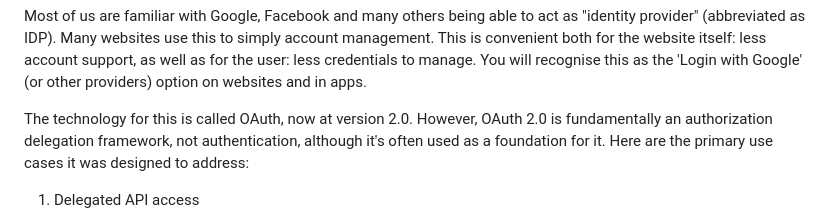
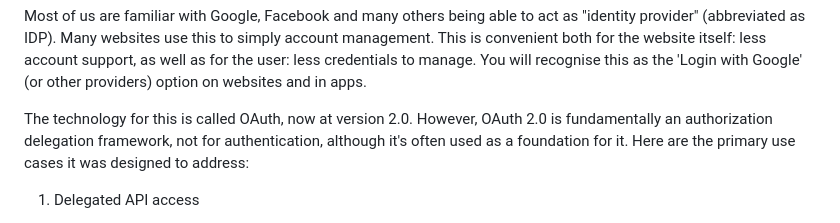
Before and after one commit to janssen70/P, a Markdown page: README.md, the part around the change. Rendered like a GitHub page.

```diff
--- a/README.md
+++ b/README.md
@@ -84,7 +84,7 @@ will recognise this as the 'Login with Google' (or other providers) option on
 websites and in apps.
 
 The technology for this is called OAuth, now at version 2.0. However, OAuth 2.0 is fundamentally an
-authorization delegation framework, not authentication, although it's often used as
+authorization delegation framework, not for authentication, although it's often used as
 a foundation for it. Here are the primary use cases it was designed to address:
 
 1. Delegated API access
```
